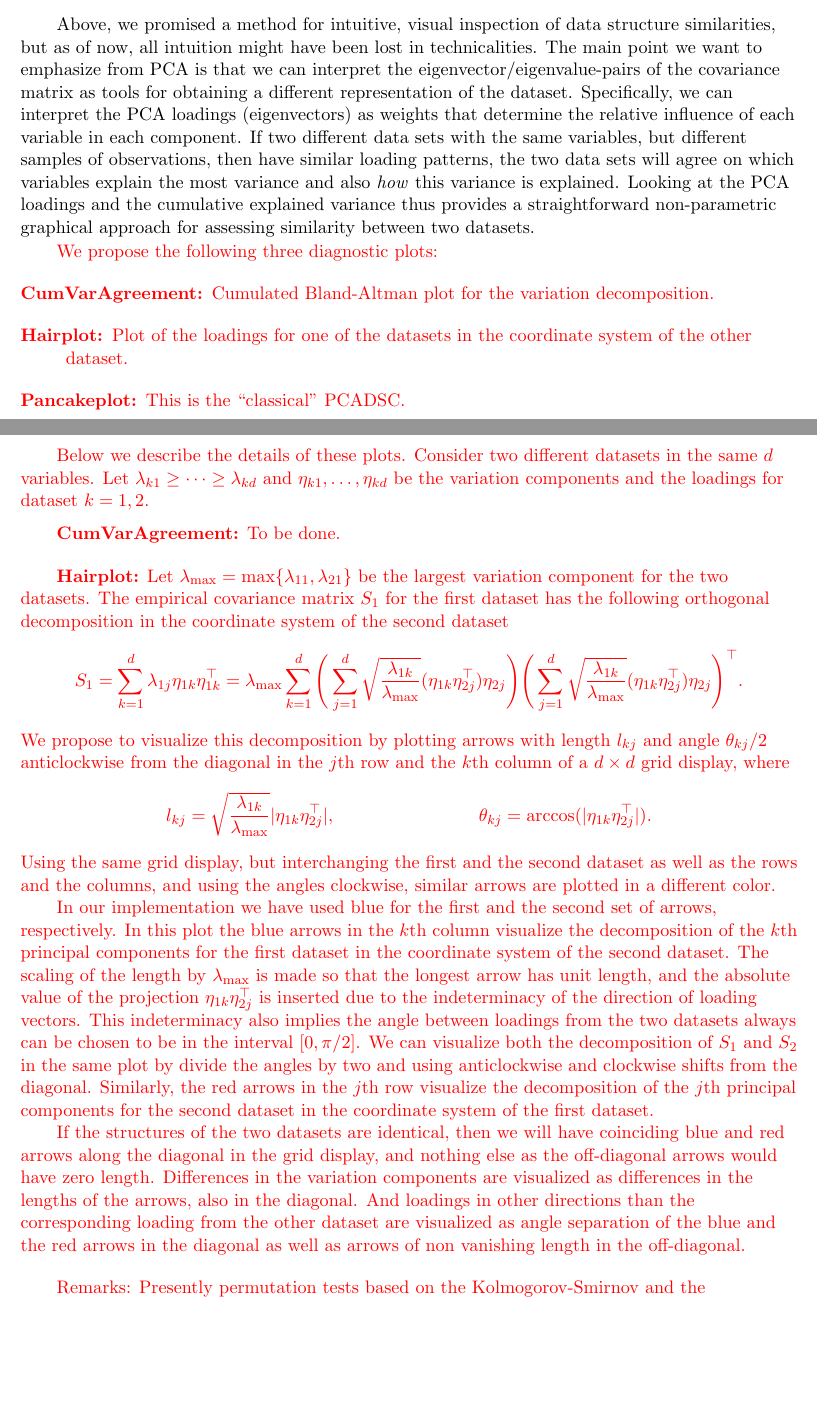
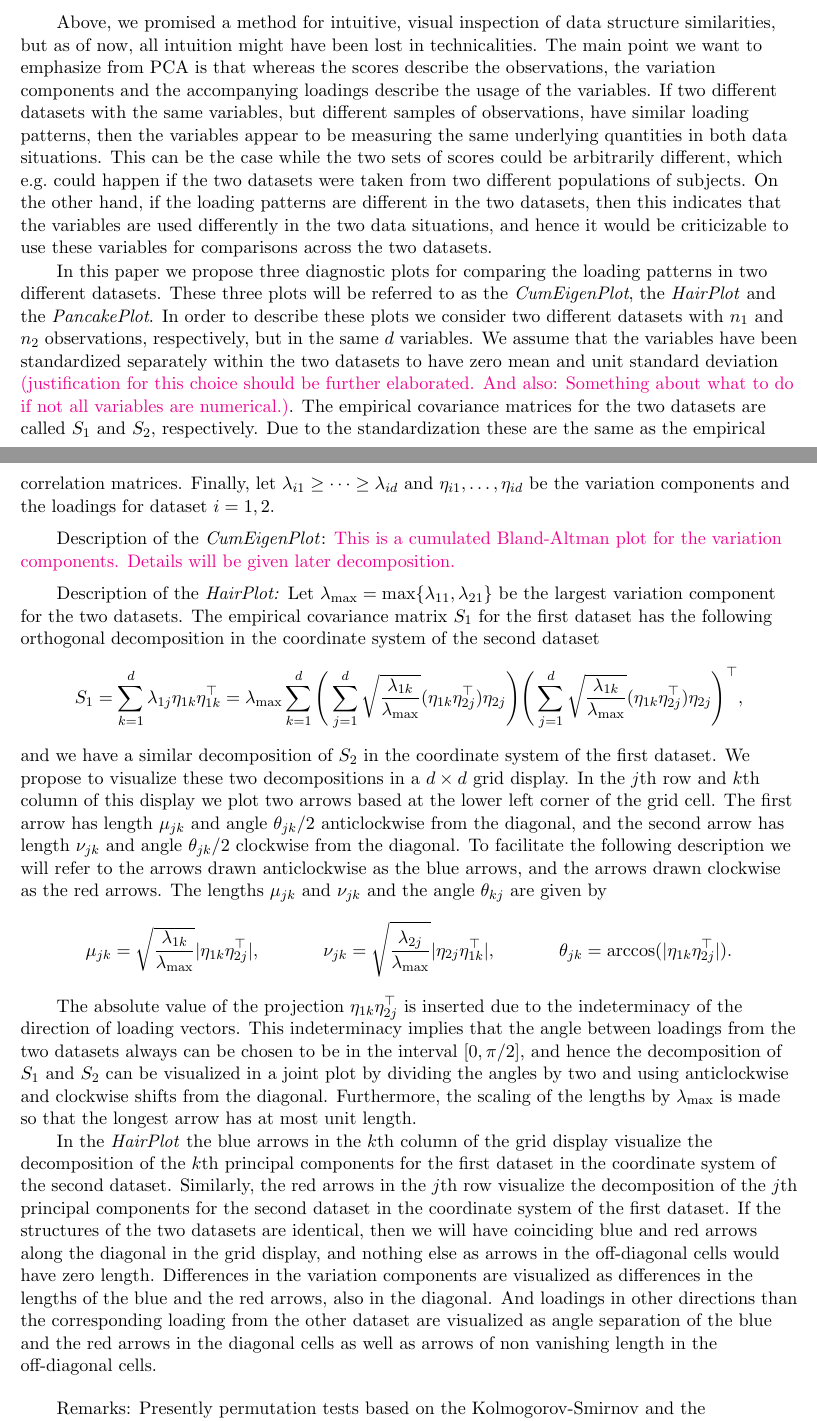
Before and after one commit to annennenne/PCADSC, a LaTeX paper (article/article_v0.01.tex): two parts of pages 5 and 6 of 14, joined at a grey line, cut so that both start at the same text, the shorter picture padded with empty space. Compiled offline with pdfLaTeX.

Commit message:
Worked on the "Method" section in the article. Work isn't yet completed.

```diff
--- a/article/article_v0.01.tex
+++ b/article/article_v0.01.tex
@@ -178,41 +176,41 @@ It is worth emphasizing that the greedy approach of successively adding the next
 % In this introduction, we have assumed full rank of the covariance matrix $S$ for simplicity, but it should be noted that this assumption is in no way needed for the results to hold.
 
 \subsection{PCA-based data structure comparison}
-Above, we promised a method for intuitive, visual inspection of data structure similarities, but as of now, all intuition might have been lost in technicalities. The main point we want to emphasize from PCA is that we can interpret the eigenvector/eigenvalue-pairs of the covariance matrix as tools for obtaining a different representation of the dataset. Specifically, we can interpret the PCA loadings (eigenvectors) as weights that determine the relative influence of each variable in each component. If two different data sets with the same variables, but different samples of observations, then have similar loading patterns, the two data sets will agree on which variables explain the most variance and also \textit{how} this variance is explained.  Looking at the PCA loadings and the cumulative explained variance thus provides a straightforward non-parametric graphical approach for assessing similarity between two datasets.
+Above, we promised a method for intuitive, visual inspection of data structure similarities, but as of now, all intuition might have been lost in technicalities. The main point we want to emphasize from PCA is that whereas the scores describe the observations, the variation components and the accompanying loadings describe the usage of the variables. If two different datasets with the same variables, but different samples of observations, have similar loading patterns, then the variables appear to be measuring the same underlying quantities in both data situations. This can be the case while the two sets of scores could be arbitrarily different, which e.g.\ could happen if the two datasets were taken from two different populations of subjects. On the other hand, if the loading patterns are different in the two datasets, then this indicates that the variables are used differently in the two data situations, and hence it would be criticizable to use these variables for comparisons across the two datasets.
 
-{\color{red}
-We propose the following three diagnostic plots:
-\begin{description}
-\item[CumVarAgreement:] Cumulated Bland-Altman plot for the variation decomposition.
-\item[Hairplot:] Plot of the loadings for one of the datasets in the coordinate system of the other dataset.
-\item[Pancakeplot:] This is the ``classical'' PCADSC.
-\end{description}
+%Specifically, we can interpret the loadings as weights that determine the relative influence of each variable in each principal component.
 
-Below we describe the details of these plots. Consider two different datasets in the same $d$ variables. Let $\lambda_{k1} \ge \dotsm \ge \lambda_{kd}$ and $\eta_{k1},\dotsc,\eta_{kd}$ be the variation components and the loadings for dataset $k=1,2$.
+%the two data sets will agree on which variables explain the most variance and also how this variance is explained.  Looking at the PCA loadings and the cumulative explained variance thus provides a straightforward non-parametric graphical approach for assessing similarity between two datasets.
+
+In this paper we propose three diagnostic plots for comparing the loading patterns in two different datasets. These three plots will be referred to as the \emph{CumEigenPlot}, the \emph{HairPlot} and the \emph{PancakePlot}. In order to describe these plots we consider two different datasets with $n_1$ and $n_2$ observations, respectively, but in the same $d$ variables. We assume that the variables have been standardized separately within the two datasets to have zero mean and unit standard deviation \hl{(justification for this choice should be further elaborated. And also: Something about what to do if not all variables are numerical.)}. The empirical covariance matrices for the two datasets are called $S_1$ and $S_2$, respectively. Due to the standardization these are the same as the empirical correlation matrices. Finally, let $\lambda_{i1} \ge \dotsm \ge \lambda_{id}$ and $\eta_{i1},\dotsc,\eta_{id}$ be the variation components and the loadings for dataset $i=1,2$.
 
 \medskip
 
-\textbf{CumVarAgreement:} To be done.
+Description of the \emph{CumEigenPlot}: \hl{This is a cumulated Bland-Altman plot for the variation components. Details will be given later decomposition.}
 
-\bigskip
+\medskip
 
-\textbf{Hairplot:} Let $\lambda_{\max} = \max\{ \lambda_{11}, \lambda_{21} \}$ be the largest variation component for the two datasets. The empirical covariance matrix $S_1$ for the first dataset has the following orthogonal decomposition in the coordinate system of the second dataset
+Description of the \emph{HairPlot:} Let $\lambda_{\max} = \max\{ \lambda_{11}, \lambda_{21} \}$ be the largest variation component for the two datasets. The empirical covariance matrix $S_1$ for the first dataset has the following orthogonal decomposition in the coordinate system of the second dataset
 \begin{equation*}
 S_1 = \sum_{k=1}^d \lambda_{1j} \eta_{1k} \eta_{1k}^\top
 = \lambda_{\max} \sum_{k=1}^d
 \Bigg( \sum_{j=1}^d \sqrt{\frac{\lambda_{1k}}{\lambda_{\max}}} (\eta_{1k} \eta_{2j}^\top) \eta_{2j} \Bigg)
-\Bigg( \sum_{j=1}^d \sqrt{\frac{\lambda_{1k}}{\lambda_{\max}}} (\eta_{1k} \eta_{2j}^\top) \eta_{2j} \Bigg)^\top.
+\Bigg( \sum_{j=1}^d \sqrt{\frac{\lambda_{1k}}{\lambda_{\max}}} (\eta_{1k} \eta_{2j}^\top) \eta_{2j} \Bigg)^\top,
 \end{equation*}
-We propose to visualize this decomposition by plotting arrows with length $l_{kj}$ and angle $\theta_{kj}/2$ anticlockwise from the diagonal in the $j$th row and the $k$th column of a $d \times d$ grid display, where
+and we have a similar decomposition of $S_2$ in the coordinate system of the first dataset. We propose to visualize these two decompositions in a $d \times d$ grid display. In the $j$th row and $k$th column of this display we plot two arrows based at the lower left corner of the grid cell. The first arrow has length $\mu_{jk}$ and angle $\theta_{jk}/2$ anticlockwise from the diagonal, and the second arrow has length $\nu_{jk}$ and angle $\theta_{jk}/2$ clockwise from the diagonal. To facilitate the following description we will refer to the arrows drawn anticlockwise as the blue arrows, and the arrows drawn clockwise as the red arrows. The lengths $\mu_{jk}$ and $\nu_{jk}$ and the angle $\theta_{kj}$ are given by
 \begin{align*}
-l_{kj} &= \sqrt{\frac{\lambda_{1k}}{\lambda_{\max}}} \lvert \eta_{1k} \eta_{2j}^\top \rvert, &
-\theta_{kj} &= \acos(\lvert \eta_{1k} \eta_{2j}^\top \rvert).
+\mu_{jk} &= \sqrt{\frac{\lambda_{1k}}{\lambda_{\max}}} \lvert \eta_{1k} \eta_{2j}^\top \rvert, &
+\nu_{jk} &= \sqrt{\frac{\lambda_{2j}}{\lambda_{\max}}} \lvert \eta_{2j} \eta_{1k}^\top \rvert, &
+\theta_{jk} &= \acos(\lvert \eta_{1k} \eta_{2j}^\top \rvert).
 \end{align*}
-Using the same grid display, but interchanging the first and the second dataset as well as the rows and the columns, and using the angles clockwise, similar arrows are plotted in a different color.
 
-In our implementation we have used blue for the first and the second set of arrows, respectively. In this plot the blue arrows in the $k$th column visualize the decomposition of the $k$th principal components for the first dataset in the coordinate system of the second dataset. The scaling of the length by $\lambda_{\max}$ is made so that the longest arrow has unit length, and the absolute value of the projection $\eta_{1k} \eta_{2j}^\top$ is inserted due to the indeterminacy of the direction of loading vectors. This indeterminacy also implies the angle between loadings from the two datasets always can be chosen to be in the interval $[0,\pi/2]$. We can visualize both the decomposition of $S_1$ and $S_2$ in the same plot by divide the angles by two and using anticlockwise and clockwise shifts from the diagonal. Similarly, the red arrows in the $j$th row visualize the decomposition of the $j$th principal components for the second dataset in the coordinate system of the first dataset.
+The absolute value of the projection $\eta_{1k} \eta_{2j}^\top$ is inserted due to the indeterminacy of the direction of loading vectors. This indeterminacy implies that the angle between loadings from the two datasets always can be chosen to be in the interval $[0,\pi/2]$, and hence the decomposition of $S_1$ and $S_2$ can be visualized in a joint plot by dividing the angles by two and using anticlockwise and clockwise shifts from the diagonal. Furthermore, the scaling of the lengths by $\lambda_{\max}$ is made so that the longest arrow has at most unit length.
 
-If the structures of the two datasets are identical, then we will have coinciding blue and red arrows along the diagonal in the grid display, and nothing else as the off-diagonal arrows would have zero length. Differences in the variation components are visualized as differences in the lengths of the arrows, also in the diagonal. And loadings in other directions than the corresponding loading from the other dataset are visualized as angle separation of the blue and the red arrows in the diagonal as well as arrows of non vanishing length in the off-diagonal.
+In the \emph{HairPlot} the blue arrows in the $k$th column of the grid display visualize the decomposition of the $k$th principal components for the first dataset in the coordinate system of the second dataset. Similarly, the red arrows in the $j$th row visualize the decomposition of the $j$th principal components for the second dataset in the coordinate system of the first dataset. If the structures of the two datasets are identical, then we will have coinciding blue and red arrows along the diagonal in the grid display, and nothing else as arrows in the off-diagonal cells would have zero length. Differences in the variation components are visualized as differences in the lengths of the blue and the red arrows, also in the diagonal. And loadings in other directions than the corresponding loading from the other dataset are visualized as angle separation of the blue and the red arrows in the diagonal cells as well as arrows of non vanishing length in the off-diagonal cells.
+
+%Using the same grid display, but interchanging the first and the second dataset as well as the rows and the columns, and using the angles clockwise, similar arrows are plotted in a different color.
+
+%In our implementation we have used blue for the first and the second set of arrows, respectively.
 
 \bigskip
 
```
Also changed, not shown: article/article_v0.01.pdf, article/article_v0.01.tex (10 more changed lines), 1 other file.
